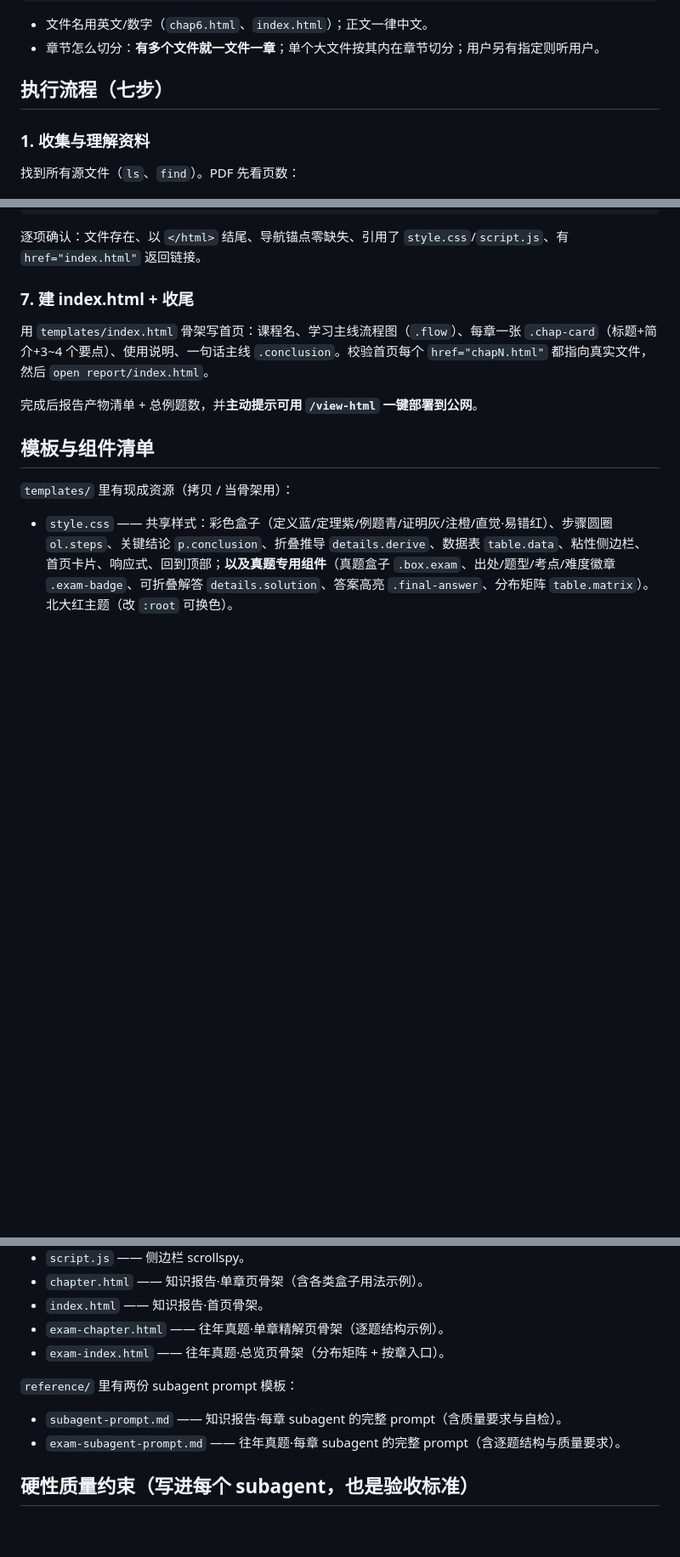
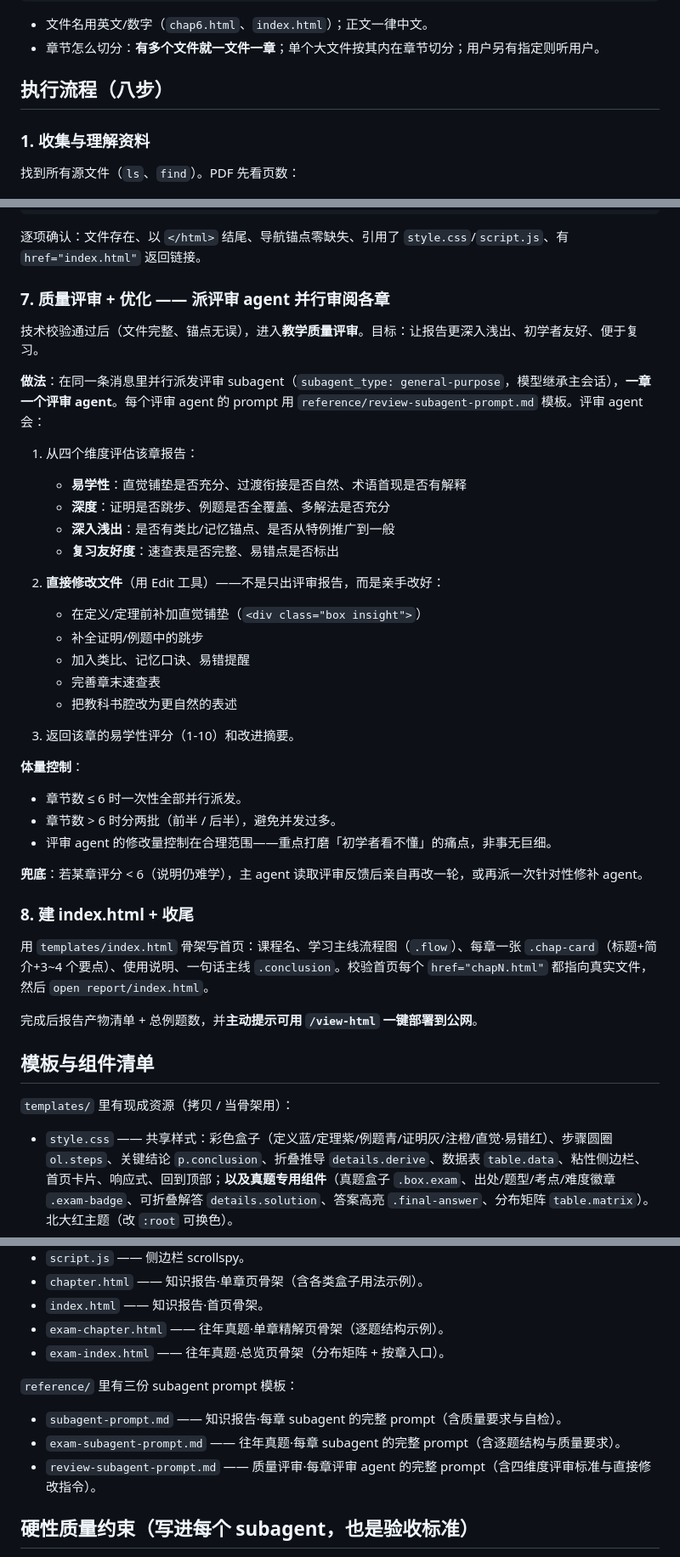
Before and after one commit to a1henu/lecture-report-skill, a Markdown page: SKILL.md, 3 parts joined by grey strips. Shown at 85% size. Drawn GitHub-style; blank space fills up the shorter version.

````diff
--- a/SKILL.md
+++ b/SKILL.md
@@ -30,7 +30,7 @@ report/
 - 文件名用英文/数字（`chap6.html`、`index.html`）；正文一律中文。
 - 章节怎么切分：**有多个文件就一文件一章**；单个大文件按其内在章节切分；用户另有指定则听用户。
 
-## 执行流程（七步）
+## 执行流程（八步）
 
 ### 1. 收集与理解资料
 找到所有源文件（`ls`、`find`）。PDF 先看页数：
@@ -74,7 +74,35 @@ done
 ```
 逐项确认：文件存在、以 `</html>` 结尾、导航锚点零缺失、引用了 `style.css`/`script.js`、有 `href="index.html"` 返回链接。
 
-### 7. 建 index.html + 收尾
+### 7. 质量评审 + 优化 —— 派评审 agent 并行审阅各章
+
+技术校验通过后（文件完整、锚点无误），进入**教学质量评审**。目标：让报告更深入浅出、初学者友好、便于复习。
+
+**做法**：在同一条消息里并行派发评审 subagent（`subagent_type: general-purpose`，模型继承主会话），**一章一个评审 agent**。每个评审 agent 的 prompt 用 `reference/review-subagent-prompt.md` 模板。评审 agent 会：
+
+1. 从四个维度评估该章报告：
+   - **易学性**：直觉铺垫是否充分、过渡衔接是否自然、术语首现是否有解释
+   - **深度**：证明是否跳步、例题是否全覆盖、多解法是否充分
+   - **深入浅出**：是否有类比/记忆锚点、是否从特例推广到一般
+   - **复习友好度**：速查表是否完整、易错点是否标出
+
+2. **直接修改文件**（用 Edit 工具）——不是只出评审报告，而是亲手改好：
+   - 在定义/定理前补加直觉铺垫（`<div class="box insight">`）
+   - 补全证明/例题中的跳步
+   - 加入类比、记忆口诀、易错提醒
+   - 完善章末速查表
+   - 把教科书腔改为更自然的表述
+
+3. 返回该章的易学性评分（1-10）和改进摘要。
+
+**体量控制**：
+- 章节数 ≤ 6 时一次性全部并行派发。
+- 章节数 > 6 时分两批（前半 / 后半），避免并发过多。
+- 评审 agent 的修改量控制在合理范围——重点打磨「初学者看不懂」的痛点，非事无巨细。
+
+**兜底**：若某章评分 < 6（说明仍难学），主 agent 读取评审反馈后亲自再改一轮，或再派一次针对性修补 agent。
+
+### 8. 建 index.html + 收尾
 用 `templates/index.html` 骨架写首页：课程名、学习主线流程图（`.flow`）、每章一张 `.chap-card`（标题+简介+3~4 个要点）、使用说明、一句话主线 `.conclusion`。校验首页每个 `href="chapN.html"` 都指向真实文件，然后 `open report/index.html`。
 
 完成后报告产物清单 + 总例题数，并**主动提示可用 `/view-html` 一键部署到公网**。
@@ -89,9 +117,10 @@ done
 - `exam-chapter.html` —— 往年真题·单章精解页骨架（逐题结构示例）。
 - `exam-index.html` —— 往年真题·总览页骨架（分布矩阵 + 按章入口）。
 
-`reference/` 里有两份 subagent prompt 模板：
+`reference/` 里有三份 subagent prompt 模板：
 - `subagent-prompt.md` —— 知识报告·每章 subagent 的完整 prompt（含质量要求与自检）。
 - `exam-subagent-prompt.md` —— 往年真题·每章 subagent 的完整 prompt（含逐题结构与质量要求）。
+- `review-subagent-prompt.md` —— 质量评审·每章评审 agent 的完整 prompt（含四维度评审标准与直接修改指令）。
 
 ## 硬性质量约束（写进每个 subagent，也是验收标准）
 
````
Also changed, not shown: reference/review-subagent-prompt.md (added, +59 -0 lines).
